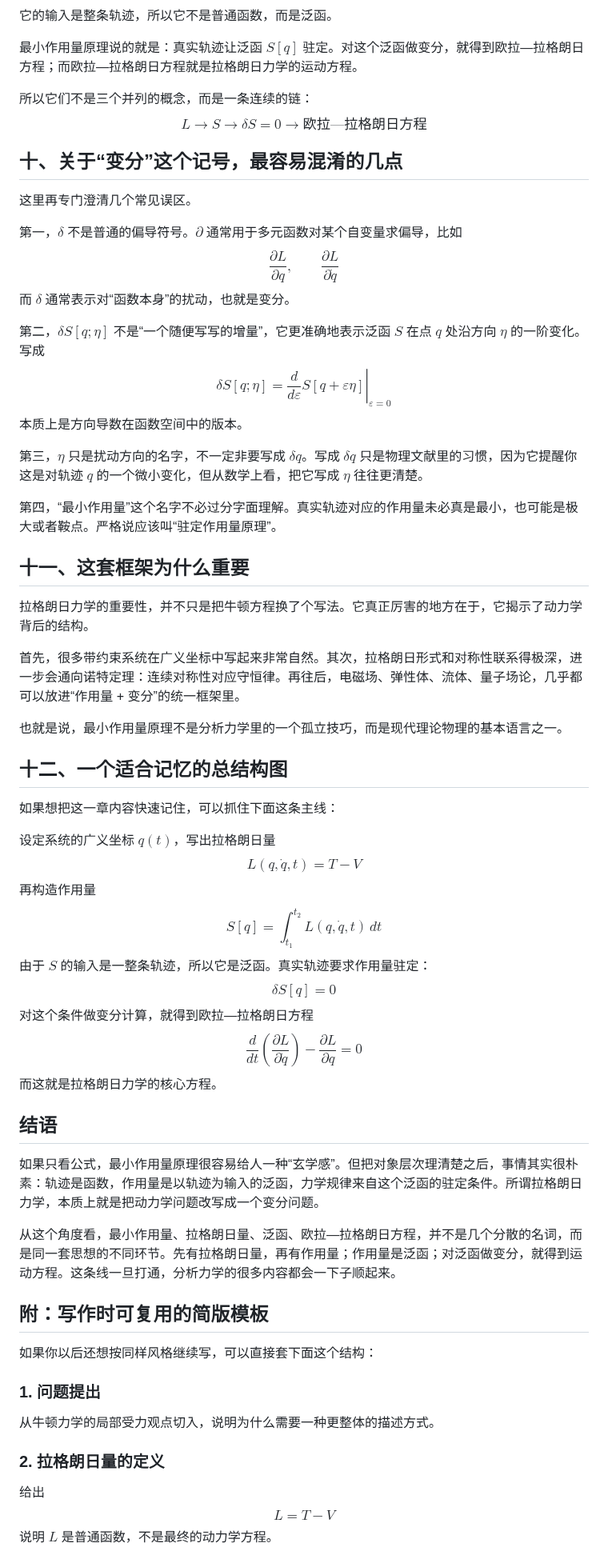
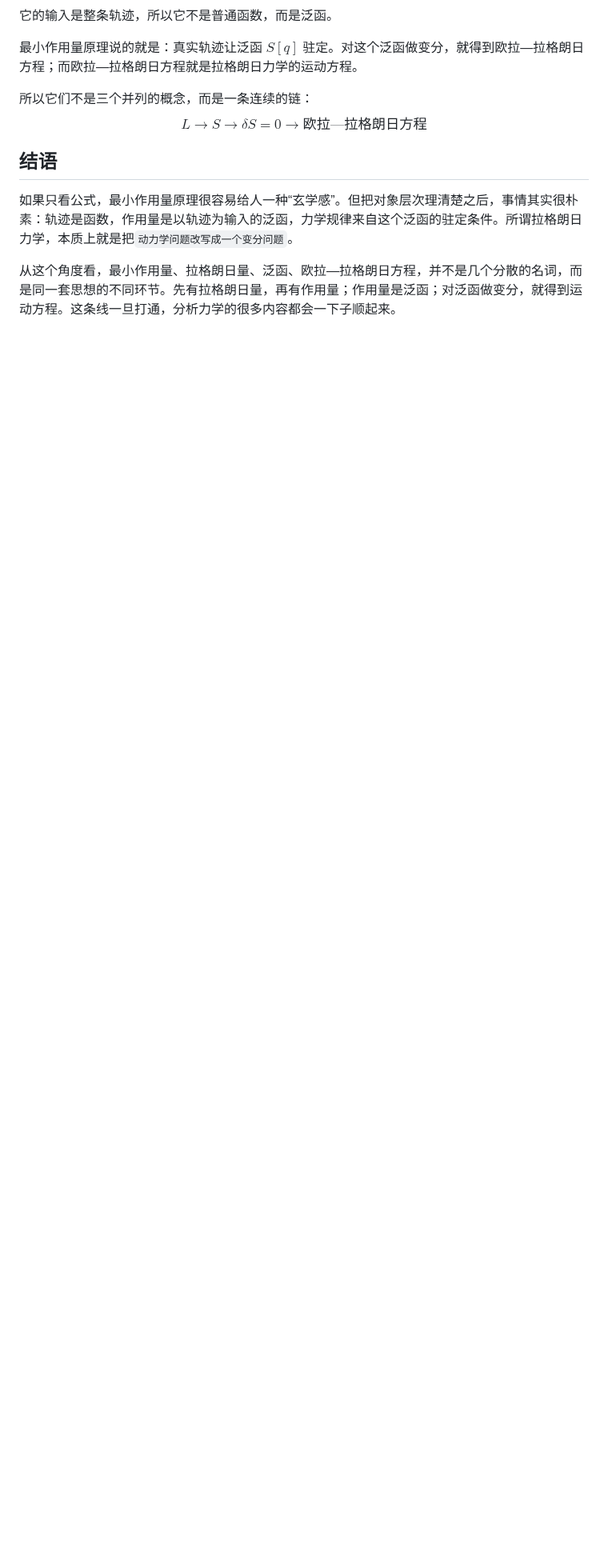
Before and after one commit to mejistus/mejistus.github.io, a Markdown page: notes/Math/最小作用量原理.md, the part around one of its changes. Shown at 80% size. GitHub-like rendering; blank space fills up the shorter version.

Commit message:
Update blog: 最小作用量原理

```diff
--- a/notes/Math/最小作用量原理.md
+++ b/notes/Math/最小作用量原理.md
@@ -266,75 +252,8 @@ $$
 L \to S \to \delta S = 0 \to \text{欧拉—拉格朗日方程}
 $$
 
-## 十、关于“变分”这个记号，最容易混淆的几点
-
-这里再专门澄清几个常见误区。
-
-第一，$\delta$ 不是普通的偏导符号。$\partial$ 通常用于多元函数对某个自变量求偏导，比如
-$$
-\frac{\partial L}{\partial q},\qquad \frac{\partial L}{\partial \dot{q}}
-$$
-而 $\delta$ 通常表示对“函数本身”的扰动，也就是变分。
-
-第二，$\delta S[q;\eta]$ 不是“一个随便写写的增量”，它更准确地表示泛函 $S$ 在点 $q$ 处沿方向 $\eta$ 的一阶变化。写成
-$$
-\delta S[q;\eta]
-=
-\left.\frac{d}{d\varepsilon}S[q+\varepsilon\eta]\right|_{\varepsilon=0}
-$$
-本质上是方向导数在函数空间中的版本。
-
-第三，$\eta$ 只是扰动方向的名字，不一定非要写成 $\delta q$。写成 $\delta q$ 只是物理文献里的习惯，因为它提醒你这是对轨迹 $q$ 的一个微小变化，但从数学上看，把它写成 $\eta$ 往往更清楚。
-
-第四，“最小作用量”这个名字不必过分字面理解。真实轨迹对应的作用量未必真是最小，也可能是极大或者鞍点。严格说应该叫“驻定作用量原理”。
-
-## 十一、这套框架为什么重要
-
-拉格朗日力学的重要性，并不只是把牛顿方程换了个写法。它真正厉害的地方在于，它揭示了动力学背后的结构。
-
-首先，很多带约束系统在广义坐标中写起来非常自然。其次，拉格朗日形式和对称性联系得极深，进一步会通向诺特定理：连续对称性对应守恒律。再往后，电磁场、弹性体、流体、量子场论，几乎都可以放进“作用量 + 变分”的统一框架里。
-
-也就是说，最小作用量原理不是分析力学里的一个孤立技巧，而是现代理论物理的基本语言之一。
-
-## 十二、一个适合记忆的总结构图
-
-如果想把这一章内容快速记住，可以抓住下面这条主线：
-
-设定系统的广义坐标 $q(t)$，写出拉格朗日量
-$$
-L(q,\dot{q},t)=T-V
-$$
-再构造作用量
-$$
-S[q]=\int_{t_1}^{t_2}L(q,\dot{q},t)\,dt
-$$
-由于 $S$ 的输入是一整条轨迹，所以它是泛函。真实轨迹要求作用量驻定：
-$$
-\delta S[q]=0
-$$
-对这个条件做变分计算，就得到欧拉—拉格朗日方程
-$$
-\frac{d}{dt}\left(\frac{\partial L}{\partial \dot{q}}\right)-\frac{\partial L}{\partial q}=0
-$$
-而这就是拉格朗日力学的核心方程。
-
 ## 结语
 
-如果只看公式，最小作用量原理很容易给人一种“玄学感”。但把对象层次理清楚之后，事情其实很朴素：轨迹是函数，作用量是以轨迹为输入的泛函，力学规律来自这个泛函的驻定条件。所谓拉格朗日力学，本质上就是把动力学问题改写成一个变分问题。
+如果只看公式，最小作用量原理很容易给人一种“玄学感”。但把对象层次理清楚之后，事情其实很朴素：轨迹是函数，作用量是以轨迹为输入的泛函，力学规律来自这个泛函的驻定条件。所谓拉格朗日力学，本质上就是把`动力学问题改写成一个变分问题`。
 
 从这个角度看，最小作用量、拉格朗日量、泛函、欧拉—拉格朗日方程，并不是几个分散的名词，而是同一套思想的不同环节。先有拉格朗日量，再有作用量；作用量是泛函；对泛函做变分，就得到运动方程。这条线一旦打通，分析力学的很多内容都会一下子顺起来。
-
-## 附：写作时可复用的简版模板
-
-如果你以后还想按同样风格继续写，可以直接套下面这个结构：
-
-### 1. 问题提出
-从牛顿力学的局部受力观点切入，说明为什么需要一种更整体的描述方式。
-
-### 2. 拉格朗日量的定义
-给出
-$$
-L=T-V
-$$
-说明 $L$ 是普通函数，不是最终的动力学方程。
-
```
Also changed, not shown: other parts of notes/Math/最小作用量原理.md (+29 -76 lines).
